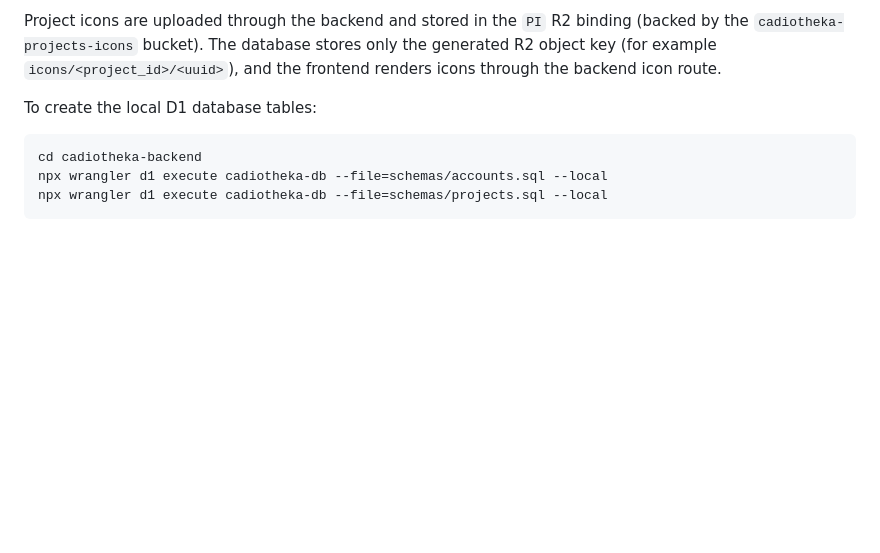
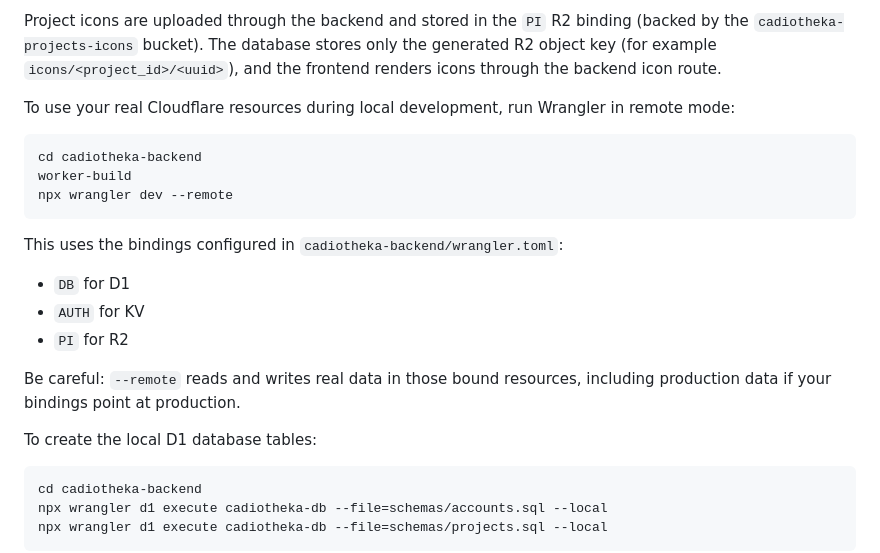
Before and after one commit to XodiumSoftware/cadiotheka, a Markdown page: README.md, the part around the change. Drawn GitHub-style; blank space fills up the shorter version.

Commit message:
Add remote bindings guide for local dev

````diff
--- a/README.md
+++ b/README.md
@@ -92,6 +92,21 @@ npx wrangler dev
 The backend API is available at <http://localhost:8787/data/accounts> by default.
 
 Project icons are uploaded through the backend and stored in the `PI` R2 binding (backed by the `cadiotheka-projects-icons` bucket). The database stores only the generated R2 object key (for example `icons/<project_id>/<uuid>`), and the frontend renders icons through the backend icon route.
+
+To use your real Cloudflare resources during local development, run Wrangler in remote mode:
+
+```bash
+cd cadiotheka-backend
+worker-build
+npx wrangler dev --remote
+```
+
+This uses the bindings configured in `cadiotheka-backend/wrangler.toml`:
+- `DB` for D1
+- `AUTH` for KV
+- `PI` for R2
+
+Be careful: `--remote` reads and writes real data in those bound resources, including production data if your bindings point at production.
 
 To create the local D1 database tables:
 
````
Also changed, not shown: GUIDE.md (+12 -0 lines).
